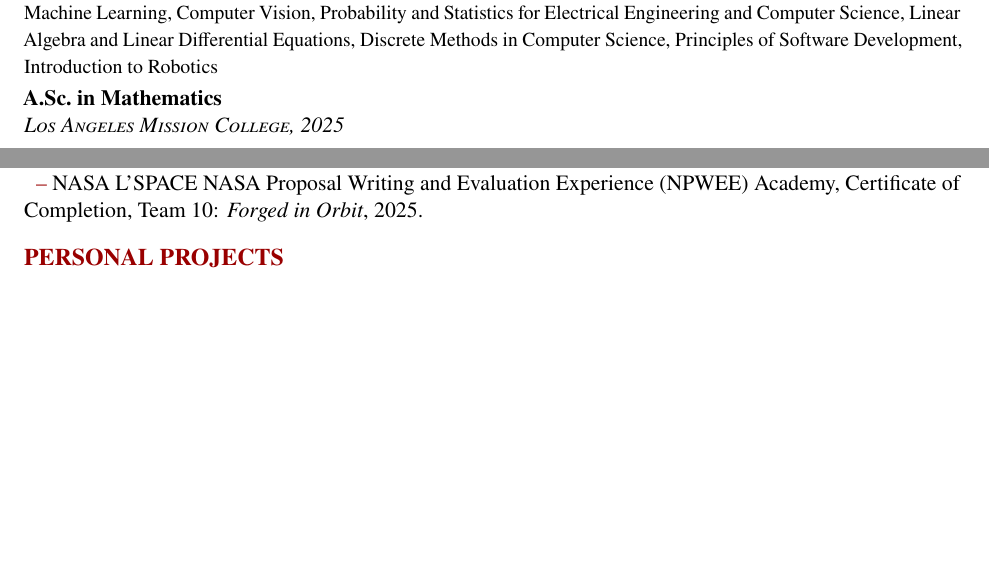
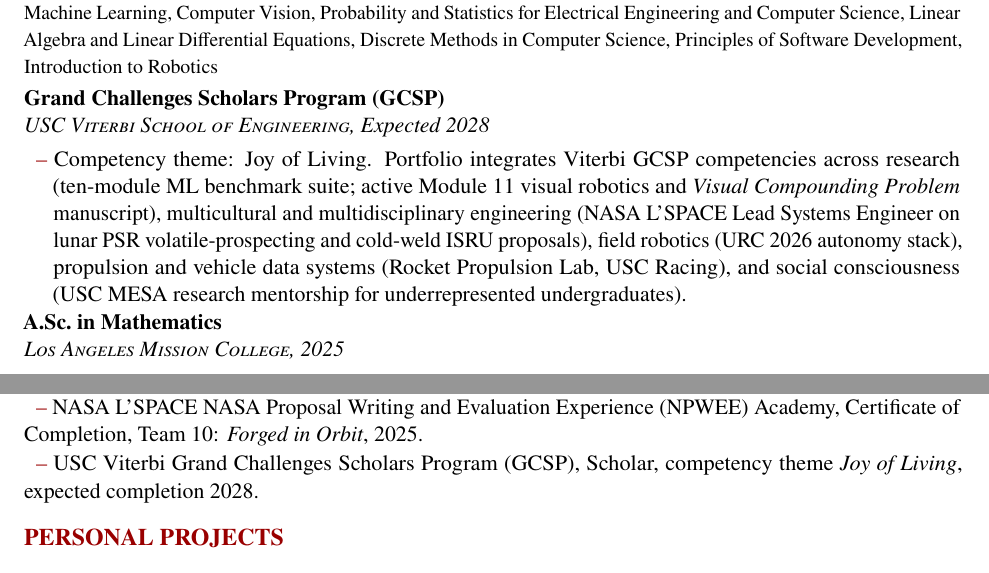
Before and after one commit to thatrandomasiandev/curriculum-vitae, a LaTeX CV (cv.tex): two parts of pages 2 and 5 of 14, joined at a grey line, cut so that both start at the same text, the shorter picture padded with empty space. Compiled offline with pdfLaTeX.

Commit message:
Add USC Viterbi GCSP to education and certifications.
Documents Joy of Living competency theme, expected 2028 completion, and portfolio mapping across research, NASA, robotics, and MESA mentorship.

```diff
--- a/cv.tex
+++ b/cv.tex
@@ -175,6 +175,10 @@
 \cvedu{B.Sc.\ in Computer Science}{\textsc{University of Southern California}, 2027}
 \cvcoursework{Data Structures and Object-Oriented Design, Introduction to Algorithms, Artificial Intelligence, Machine Learning, Computer Vision, Probability and Statistics for Electrical Engineering and Computer Science, Linear Algebra and Linear Differential Equations, Discrete Methods in Computer Science, Principles of Software Development, Introduction to Robotics}
 
+\cvtocentry{Grand Challenges Scholars Program (GCSP)}
+\cvedu{Grand Challenges Scholars Program (GCSP)}{\textsc{USC Viterbi School of Engineering}, Expected 2028}
+\cvitem{Competency theme: Joy of Living. Portfolio integrates Viterbi GCSP competencies across research (ten-module ML benchmark suite; active Module 11 visual robotics and \textit{Visual Compounding Problem} manuscript), multicultural and multidisciplinary engineering (NASA L'SPACE Lead Systems Engineer on lunar PSR volatile-prospecting and cold-weld ISRU proposals), field robotics (URC 2026 autonomy stack), propulsion and vehicle data systems (Rocket Propulsion Lab, USC Racing), and social consciousness (USC MESA research mentorship for underrepresented undergraduates).}
+
 \cvtocentry{A.Sc., Mathematics --- LAMC}
 \cvedu{A.Sc.\ in Mathematics}{\textsc{Los Angeles Mission College}, 2025}
 \cvcoursework{Calculus I--III, Linear Algebra, Differential Equations, Probability and Statistics, Discrete Mathematics}
@@ -267,6 +271,8 @@
 \cvbullet{NASA L'SPACE Mission Concept Academy (MCA), Certificate of Completion, Team 19: \textit{Ad Astra}, 2026.}
 
 \cvbullet{NASA L'SPACE NASA Proposal Writing and Evaluation Experience (NPWEE) Academy, Certificate of Completion, Team 10: \textit{Forged in Orbit}, 2025.}
+
+\cvbullet{USC Viterbi Grand Challenges Scholars Program (GCSP), Scholar, competency theme \textit{Joy of Living}, expected completion 2028.}
 
 \cvsection{Personal Projects}
 
```
Also changed, not shown: cv.pdf.
